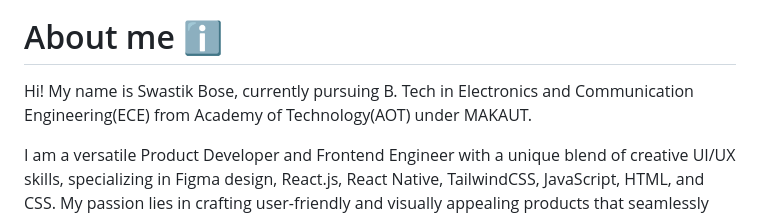
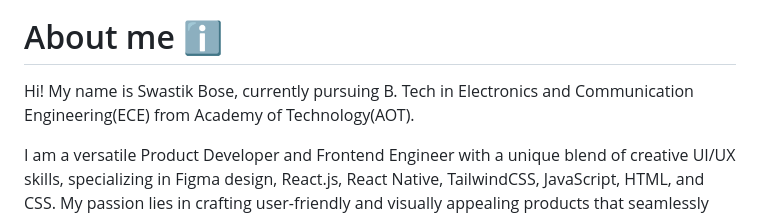
Before and after one commit to kolkatadev/swastik, a Markdown page: README.md, the part around the change printed below. Rendered like a GitHub page.

```diff
--- a/README.md
+++ b/README.md
@@ -11,6 +13,6 @@
 <h1>About me ℹ️</h1>
 
-Hi! My name is Swastik Bose, currently pursuing B. Tech in Electronics and Communication Engineering(ECE) from Academy of Technology(AOT) under MAKAUT.
+Hi! My name is Swastik Bose, currently pursuing B. Tech in Electronics and Communication Engineering(ECE) from Academy of Technology(AOT).
 
 I am a versatile Product Developer and Frontend Engineer with a unique blend of creative UI/UX skills, specializing in Figma design, React.js, React Native, TailwindCSS, JavaScript, HTML, and CSS. My passion lies in crafting user-friendly and visually appealing products that seamlessly merge design and development principles.
 
```
Also changed, not shown: other parts of README.md (+13 -1 lines).
